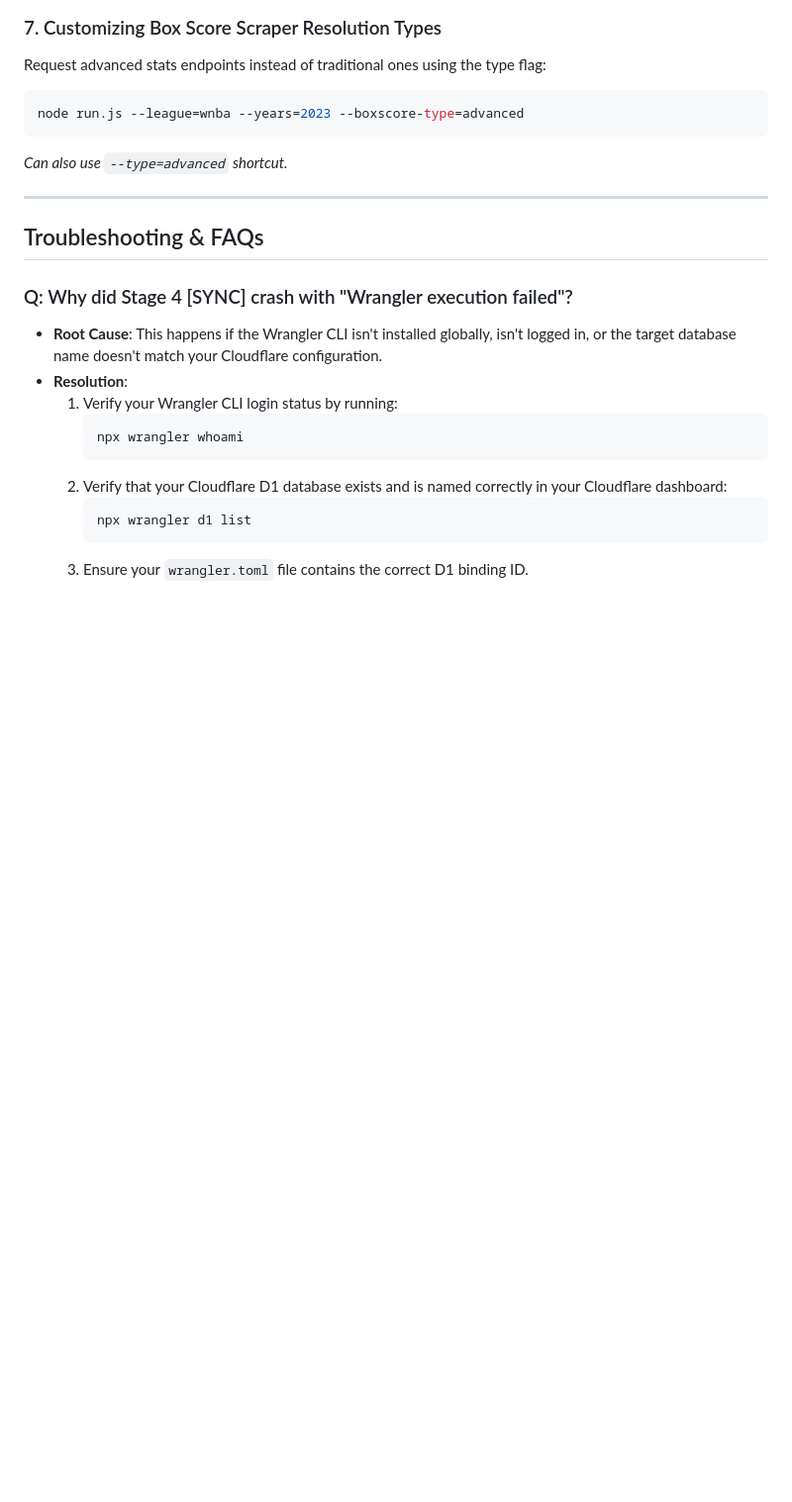
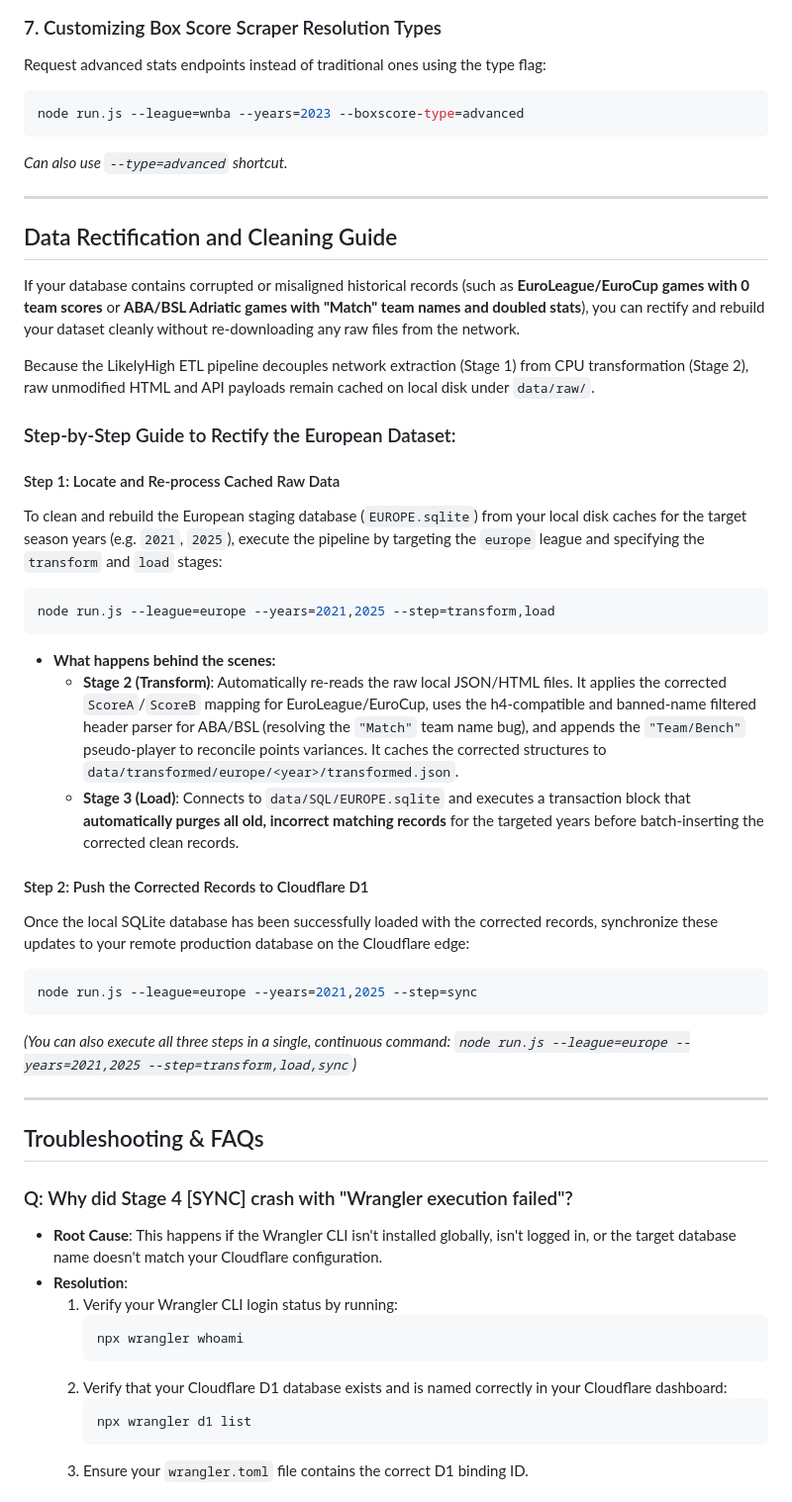
Before and after one commit to aretheregods/basketball-data, a Markdown page: ETL.md, the part around the change. Shown at 99% size. GitHub-like rendering; blank space fills up the shorter version.

Commit message:
Fix European score mismatches, ABA/BSL team name extraction, and document data cleaning guidelines
- Fixed ABA Adriatic League and BSL Turkish League team name parsing to support h4 tags and filter out generic 'Match' / section headers.
- Fixed EuroLeague score extraction by mapping ScoreA/ScoreB and totr.Points correctly in EuroleagueEngine.mjs.
- Implemented a points variance reconciliation mechanism in europe_transform.mjs to dynamically append a 'Team/Bench' pseudo-player for teams with bench/coach unassigned points.
- Updated ETL.md and ARCHITECTURE.md to document offline cleaning/re-processing steps and the points variance adjustment for future reference.

Co-authored-by: aretheregods <12275719+aretheregods@users.noreply.github.com>

````diff
--- a/ETL.md
+++ b/ETL.md
@@ -417,6 +417,36 @@ node run.js --league=wnba --years=2023 --boxscore-type=advanced
 
 ---
 
+## Data Rectification and Cleaning Guide
+
+If your database contains corrupted or misaligned historical records (such as **EuroLeague/EuroCup games with 0 team scores** or **ABA/BSL Adriatic games with "Match" team names and doubled stats**), you can rectify and rebuild your dataset cleanly without re-downloading any raw files from the network.
+
+Because the LikelyHigh ETL pipeline decouples network extraction (Stage 1) from CPU transformation (Stage 2), raw unmodified HTML and API payloads remain cached on local disk under `data/raw/`.
+
+### Step-by-Step Guide to Rectify the European Dataset:
+
+#### Step 1: Locate and Re-process Cached Raw Data
+To clean and rebuild the European staging database (`EUROPE.sqlite`) from your local disk caches for the target season years (e.g. `2021`, `2025`), execute the pipeline by targeting the `europe` league and specifying the `transform` and `load` stages:
+
+```bash
+node run.js --league=europe --years=2021,2025 --step=transform,load
+```
+
+* **What happens behind the scenes:**
+  - **Stage 2 (Transform)**: Automatically re-reads the raw local JSON/HTML files. It applies the corrected `ScoreA`/`ScoreB` mapping for EuroLeague/EuroCup, uses the h4-compatible and banned-name filtered header parser for ABA/BSL (resolving the `"Match"` team name bug), and appends the `"Team/Bench"` pseudo-player to reconcile points variances. It caches the corrected structures to `data/transformed/europe/<year>/transformed.json`.
+  - **Stage 3 (Load)**: Connects to `data/SQL/EUROPE.sqlite` and executes a transaction block that **automatically purges all old, incorrect matching records** for the targeted years before batch-inserting the corrected clean records.
+
+#### Step 2: Push the Corrected Records to Cloudflare D1
+Once the local SQLite database has been successfully loaded with the corrected records, synchronize these updates to your remote production database on the Cloudflare edge:
+
+```bash
+node run.js --league=europe --years=2021,2025 --step=sync
+```
+
+*(You can also execute all three steps in a single, continuous command: `node run.js --league=europe --years=2021,2025 --step=transform,load,sync`)*
+
+---
+
 ## Troubleshooting & FAQs
 
 ### Q: Why did Stage 4 [SYNC] crash with "Wrangler execution failed"?
````
